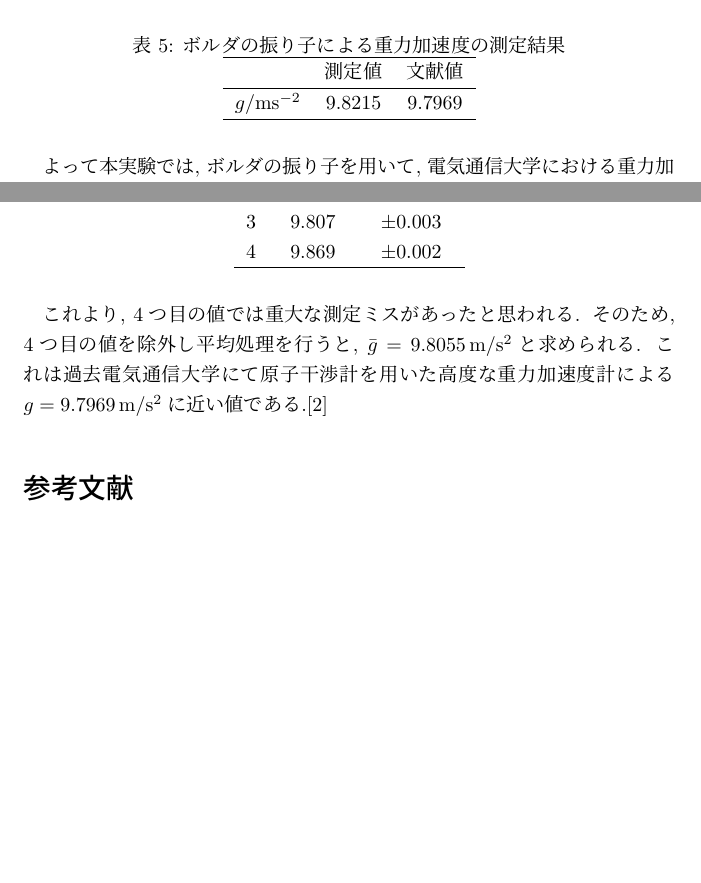
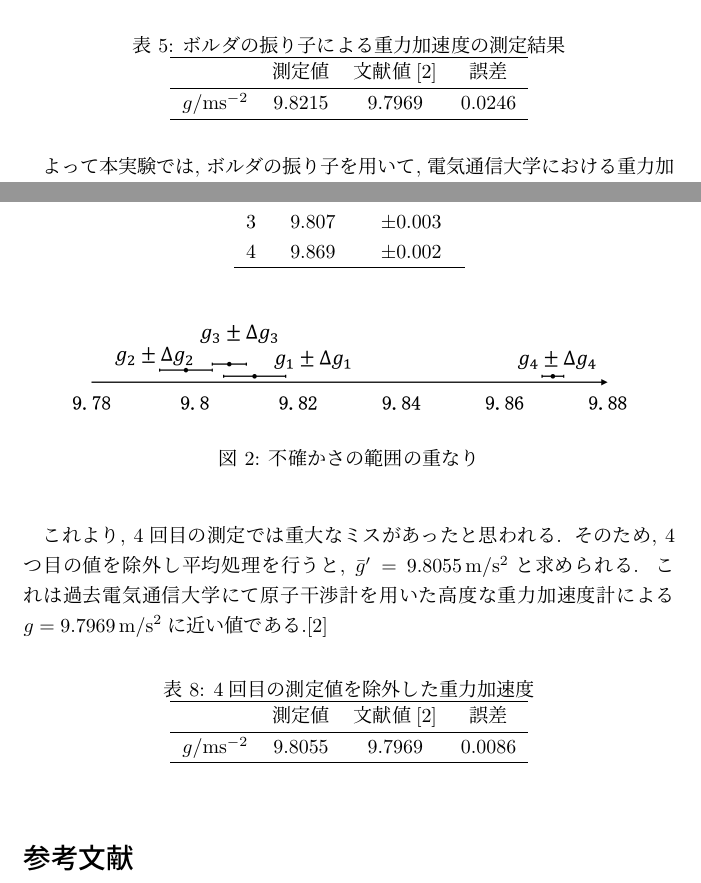
Before and after one commit to Yukihisa-Hida/BSEA1_02_MeasureGravity, a LaTeX document (BSEA1_02_MeasureGravity.tex): two parts of pages 5 and 6 of 6, joined at a grey line, cut so that both start at the same text, the shorter picture padded with empty space. Compiled offline with pLaTeX and dvipdfmx.

Commit message:
不確かさグラフ

```diff
--- a/BSEA1_02_MeasureGravity.tex
+++ b/BSEA1_02_MeasureGravity.tex
@@ -204,11 +204,11 @@
 \begin{table}[h]
   \centering
   \caption{ボルダの振り子による重力加速度の測定結果}
-  \begin{tabular}{ccc}
+  \begin{tabular}{cccc}
     \hline
-    & 測定値 & 文献値 \\
+    & 測定値 & 文献値\cite{uec-atom} & 誤差 \\
     \hline
-    $g/\mathrm{ms^{-2}}$ & 9.8215 & 9.7969 \\
+    $g/\mathrm{ms^{-2}}$ & 9.8215 & 9.7969 & 0.0246 \\
     \hline
   \end{tabular}
 \end{table}
@@ -271,10 +271,28 @@
   \end{tabular}
 \end{table}
 
-これより, 4つ目の値では重大な測定ミスがあったと思われる.
-そのため, 4つ目の値を除外し平均処理を行うと, $\bar{g}=9.8055\,\mathrm{m/s^2}$と求められる.
+\begin{figure}[H]
+  \begin{center}
+  \includegraphics[width=100mm]{uncertainty_graph.png}
+  \caption{不確かさの範囲の重なり}
+  \end{center}
+\end{figure}
+
+これより, 4回目の測定では重大なミスがあったと思われる.
+そのため, 4つ目の値を除外し平均処理を行うと, $\bar{g}'=9.8055\,\mathrm{m/s^2}$と求められる.
 これは過去電気通信大学にて原子干渉計を用いた高度な重力加速度計による$g=9.7969\,\mathrm{m/s^2}$に近い値である.\cite{uec-atom}
 
+\begin{table}[h]
+  \centering
+  \caption{4回目の測定値を除外した重力加速度}
+  \begin{tabular}{cccc}
+    \hline
+    & 測定値 & 文献値\cite{uec-atom} & 誤差 \\
+    \hline
+    $g/\mathrm{ms^{-2}}$ & 9.8055 & 9.7969 & 0.0086 \\
+    \hline
+  \end{tabular}
+\end{table}
 
 \begin{thebibliography}{99}
 
```
Also changed, not shown: BSEA1_02_MeasureGravity.pdf, uncertainty_graph.png (added), 1 other file.
